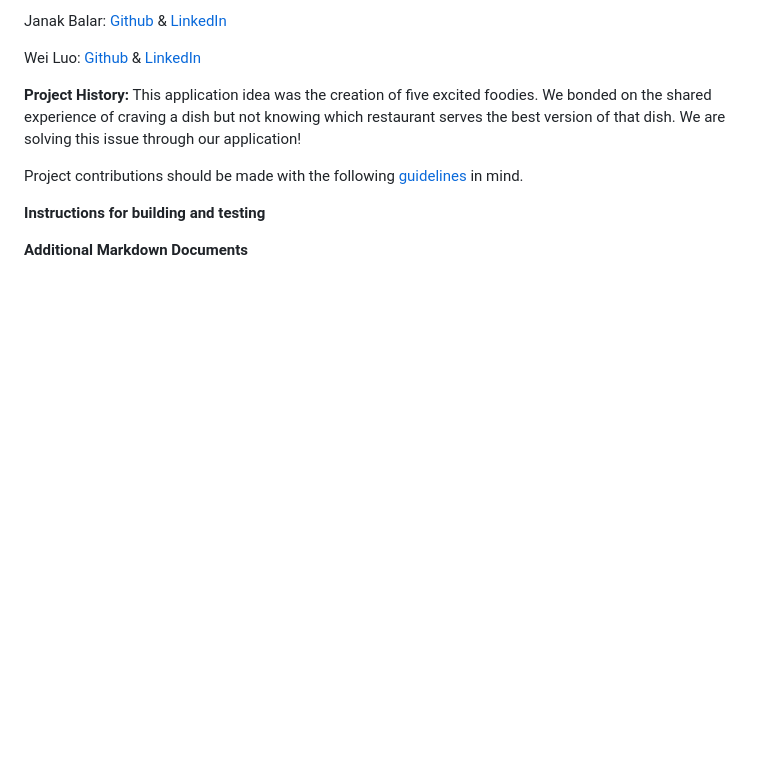
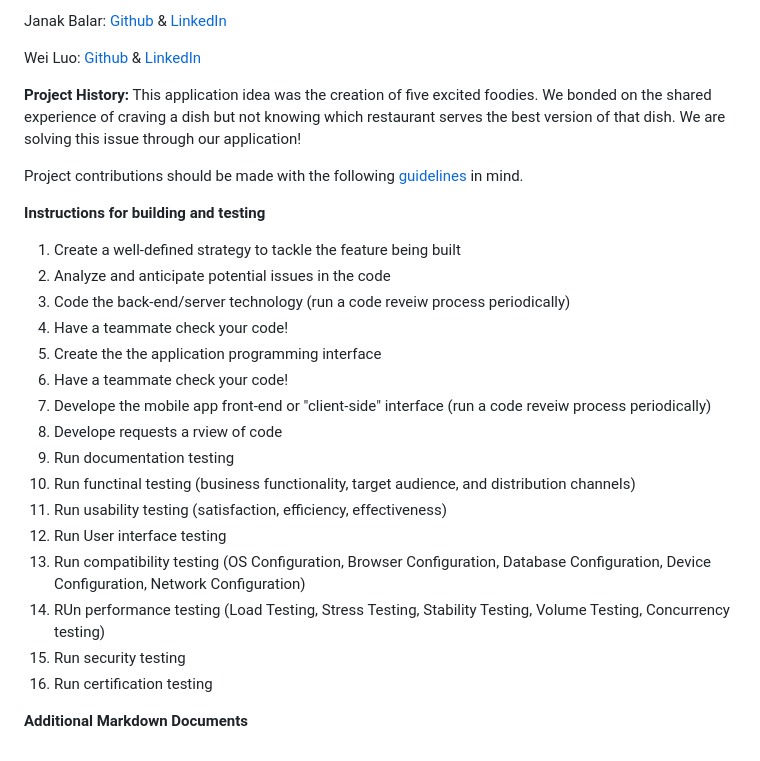
Before and after one commit to agiledev-students-spring2023/final-project-restaurant-item-rating-project, a Markdown page: README.md, the part around the change. Drawn GitHub-style; blank space fills up the shorter version.

Commit message:
Instructions for building and testing

```diff
--- a/README.md
+++ b/README.md
@@ -41,5 +41,21 @@ This application idea was the creation of five excited foodies. We bonded on the
 Project contributions should be made with the following [guidelines](./CONTRIBUTING.md) in mind.
 
 **Instructions for building and testing**
+1. Create a well-defined strategy to tackle the feature being built
+2. Analyze and anticipate potential issues in the code
+3. Code the back-end/server technology (run a code reveiw process periodically)
+4. Have a teammate check your code!
+5. Create the the application programming interface
+6. Have a teammate check your code!
+7. Develope the mobile app front-end or "client-side" interface (run a code reveiw process periodically)
+8. Develope requests a rview of code
+9. Run documentation testing
+10. Run functinal testing (business functionality, target audience, and distribution channels)
+11. Run usability testing (satisfaction, efficiency, effectiveness)
+12. Run User interface testing
+13. Run compatibility testing (OS Configuration, Browser Configuration, Database Configuration, Device Configuration, Network Configuration)
+14. RUn performance testing (Load Testing, Stress Testing, Stability Testing, Volume Testing, Concurrency testing)
+15. Run security testing
+16. Run certification testing
 
 **Additional Markdown Documents**
```
